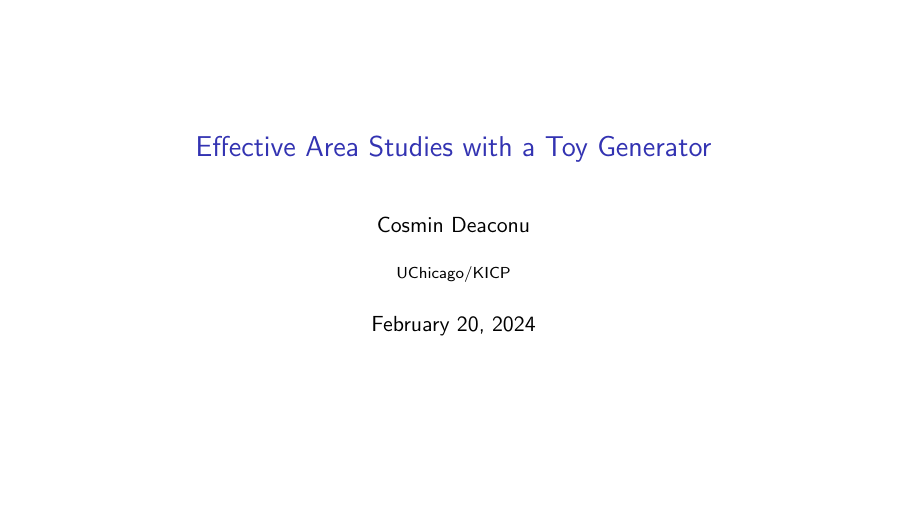
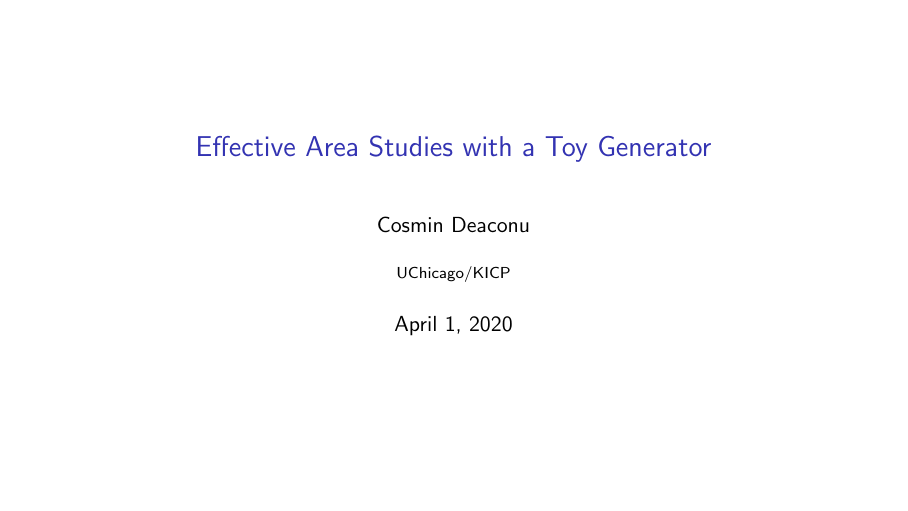
Before and after one commit to cozzyd/ToyDisc, LaTeX slides (slides/ToyDisc.tex): page 1 of 9. Compiled offline with pdfLaTeX.

Commit message:
retain original date

```diff
--- a/slides/ToyDisc.tex
+++ b/slides/ToyDisc.tex
@@ -3,6 +3,7 @@
 
 \title[Toy Studies]{Effective Area Studies with a Toy Generator}
 \author{Cosmin Deaconu}
+\date{April 1, 2020}
 \institute{UChicago/KICP}
 
 \begin{document}
```
Also changed, not shown: slides/ToyDisc.pdf.
